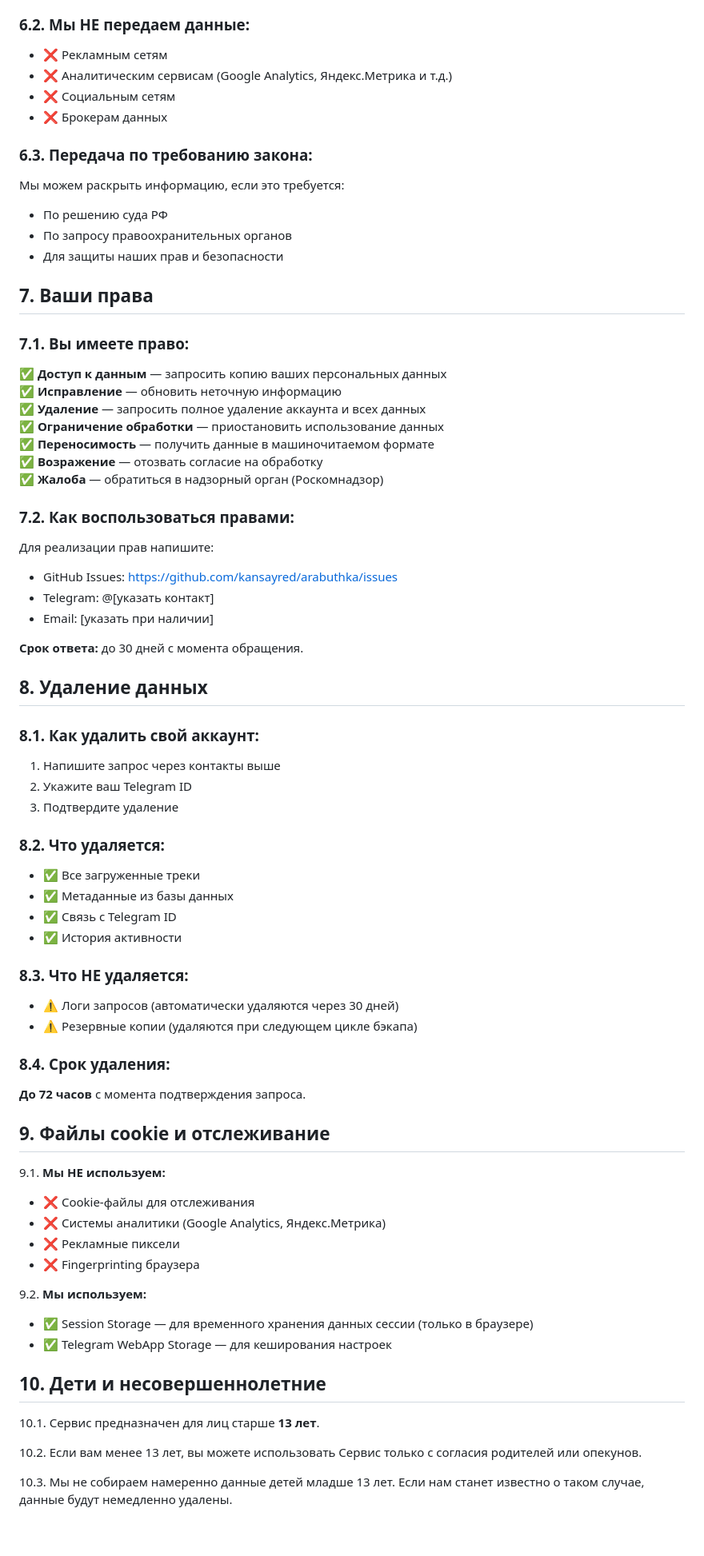
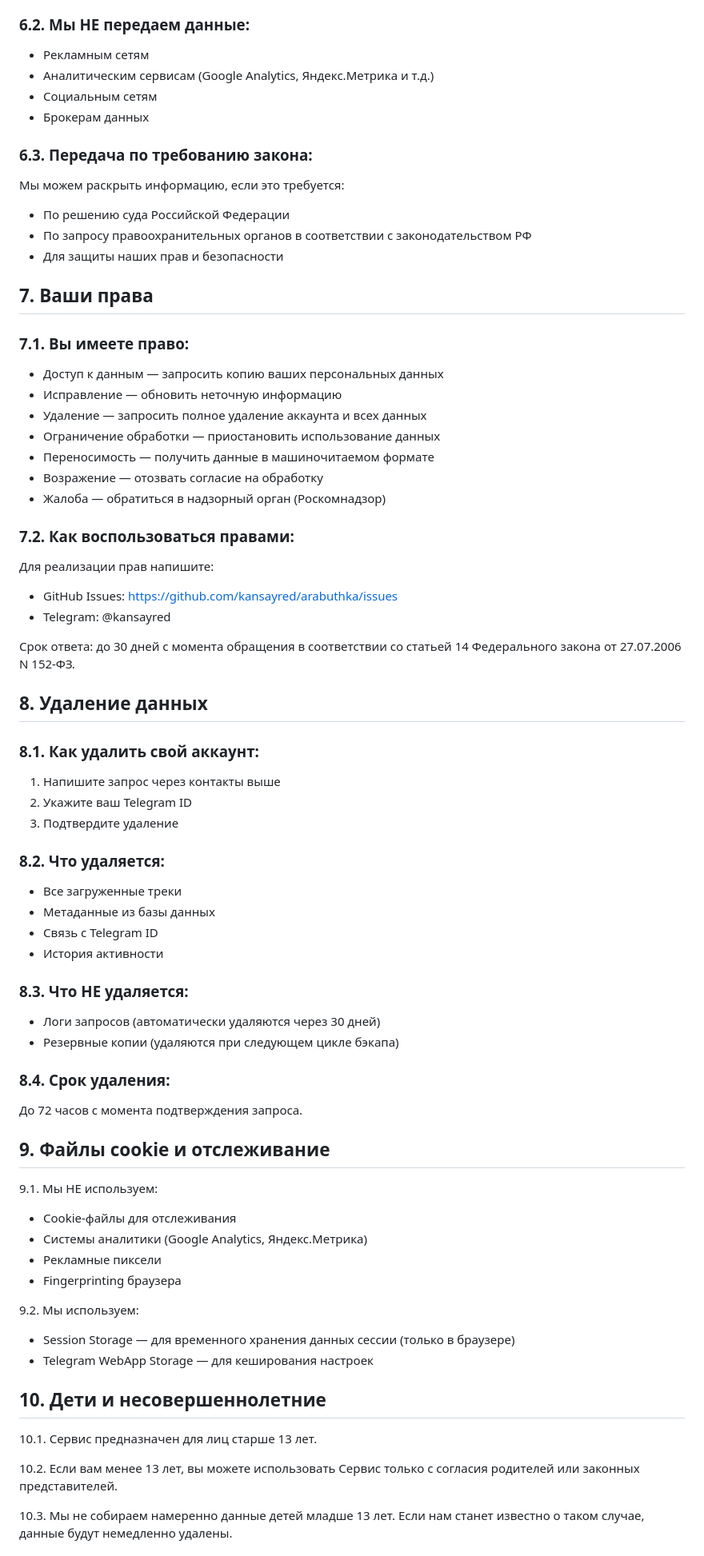
Before and after one commit to kansayred/arabuthka, a Markdown page: docs/privacy-policy.md, the part around one of its changes. Shown at 80% size. Drawn GitHub-style; blank space fills up the shorter version.

```diff
--- a/docs/privacy-policy.md
+++ b/docs/privacy-policy.md
@@ -108,36 +112,34 @@
 - Privacy Policy: https://telegram.org/privacy
 
 ### 6.2. Мы НЕ передаем данные:
-- ❌ Рекламным сетям
-- ❌ Аналитическим сервисам (Google Analytics, Яндекс.Метрика и т.д.)
-- ❌ Социальным сетям
-- ❌ Брокерам данных
+- Рекламным сетям
+- Аналитическим сервисам (Google Analytics, Яндекс.Метрика и т.д.)
+- Социальным сетям
+- Брокерам данных
 
 ### 6.3. Передача по требованию закона:
 Мы можем раскрыть информацию, если это требуется:
-- По решению суда РФ
-- По запросу правоохранительных органов
+- По решению суда Российской Федерации
+- По запросу правоохранительных органов в соответствии с законодательством РФ
 - Для защиты наших прав и безопасности
 
 ## 7. Ваши права
 
 ### 7.1. Вы имеете право:
-
-✅ **Доступ к данным** — запросить копию ваших персональных данных
-✅ **Исправление** — обновить неточную информацию
-✅ **Удаление** — запросить полное удаление аккаунта и всех данных
-✅ **Ограничение обработки** — приостановить использование данных
-✅ **Переносимость** — получить данные в машиночитаемом формате
-✅ **Возражение** — отозвать согласие на обработку
-✅ **Жалоба** — обратиться в надзорный орган (Роскомнадзор)
+- Доступ к данным — запросить копию ваших персональных данных
+- Исправление — обновить неточную информацию
+- Удаление — запросить полное удаление аккаунта и всех данных
+- Ограничение обработки — приостановить использование данных
+- Переносимость — получить данные в машиночитаемом формате
+- Возражение — отозвать согласие на обработку
+- Жалоба — обратиться в надзорный орган (Роскомнадзор)
 
 ### 7.2. Как воспользоваться правами:
 Для реализации прав напишите:
 - GitHub Issues: https://github.com/kansayred/arabuthka/issues
-- Telegram: @[указать контакт]
-- Email: [указать при наличии]
+- Telegram: @kansayred
 
-**Срок ответа:** до 30 дней с момента обращения.
+Срок ответа: до 30 дней с момента обращения в соответствии со статьей 14 Федерального закона от 27.07.2006 N 152-ФЗ.
 
 ## 8. Удаление данных
 
@@ -147,35 +149,35 @@
 3. Подтвердите удаление
 
 ### 8.2. Что удаляется:
-- ✅ Все загруженные треки
-- ✅ Метаданные из базы данных
-- ✅ Связь с Telegram ID
-- ✅ История активности
+- Все загруженные треки
+- Метаданные из базы данных
+- Связь с Telegram ID
+- История активности
 
 ### 8.3. Что НЕ удаляется:
-- ⚠️ Логи запросов (автоматически удаляются через 30 дней)
-- ⚠️ Резервные копии (удаляются при следующем цикле бэкапа)
+- Логи запросов (автоматически удаляются через 30 дней)
+- Резервные копии (удаляются при следующем цикле бэкапа)
 
 ### 8.4. Срок удаления:
-**До 72 часов** с момента подтверждения запроса.
+До 72 часов с момента подтверждения запроса.
 
 ## 9. Файлы cookie и отслеживание
 
-9.1. **Мы НЕ используем:**
-- ❌ Cookie-файлы для отслеживания
-- ❌ Системы аналитики (Google Analytics, Яндекс.Метрика)
-- ❌ Рекламные пиксели
-- ❌ Fingerprinting браузера
+9.1. Мы НЕ используем:
+- Cookie-файлы для отслеживания
+- Системы аналитики (Google Analytics, Яндекс.Метрика)
+- Рекламные пиксели
+- Fingerprinting браузера
 
-9.2. **Мы используем:**
-- ✅ Session Storage — для временного хранения данных сессии (только в браузере)
-- ✅ Telegram WebApp Storage — для кеширования настроек
+9.2. Мы используем:
+- Session Storage — для временного хранения данных сессии (только в браузере)
+- Telegram WebApp Storage — для кеширования настроек
 
 ## 10. Дети и несовершеннолетние
 
-10.1. Сервис предназначен для лиц старше **13 лет**.
+10.1. Сервис предназначен для лиц старше 13 лет.
 
-10.2. Если вам менее 13 лет, вы можете использовать Сервис только с согласия родителей или опекунов.
+10.2. Если вам менее 13 лет, вы можете использовать Сервис только с согласия родителей или законных представителей.
 
 10.3. Мы не собираем намеренно данные детей младше 13 лет. Если нам станет известно о таком случае, данные будут немедленно удалены.
 
```
Also changed, not shown: other parts of docs/privacy-policy.md (+60 -57 lines).
